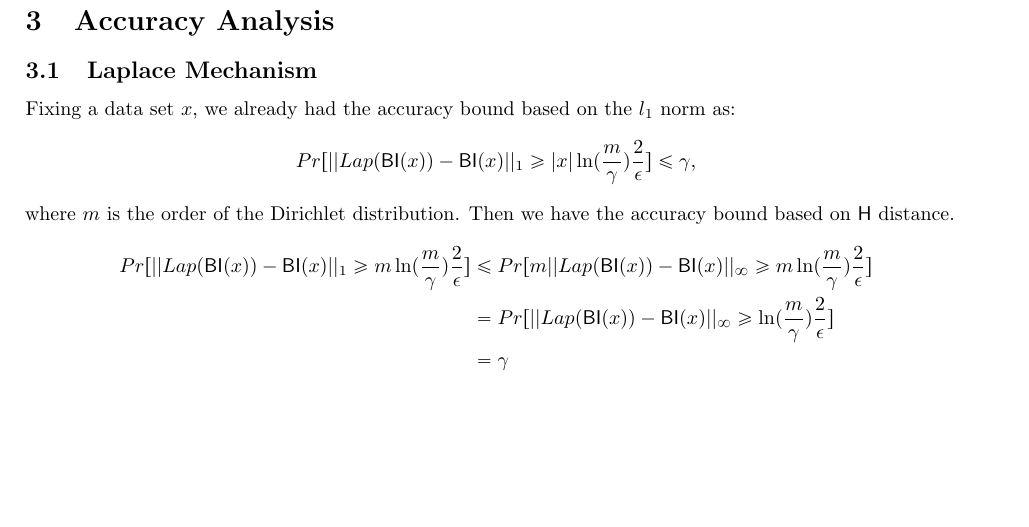
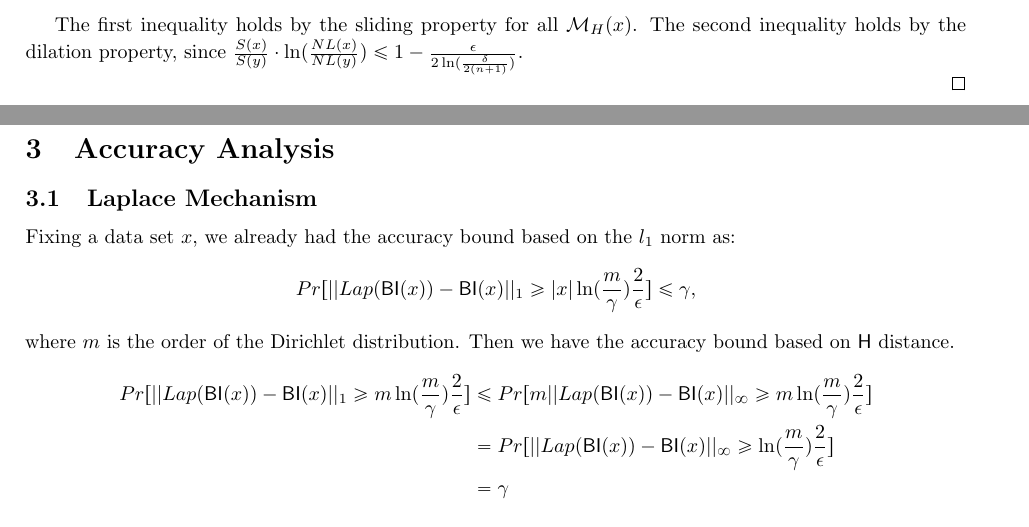
Before and after one commit to JiawenUB/DP-Bayesian-Inference, a LaTeX document (main.tex): part of page 5 of 8 before the commit and two parts of pages 4 and 5 of 8 after it, the two joined at a grey line, cut at the place of the change, the shorter picture padded with empty space. Compiled offline with pdfLaTeX.

Commit message:
update lemma 2.6

```diff
--- a/main.tex
+++ b/main.tex
@@ -291,7 +291,7 @@ Given that $2\Big( \underset{z \thicksim \hexpmech(x)}{Pr}[ z \in \mathcal{S}]\B
 \end{split}
 \end{equation*}
 
-
+The first inequality holds by the sliding property for all $\hexpmech(x)$. The second inequality holds by the dilation property, since $\frac{S(x)}{S(y)} \cdot \ln(\frac{NL(x)}{NL(y)}) \leq 1 - \frac{\epsilon}{2 \ln (\frac{\delta}{2 (n + 1)})}$.
 
 \end{proof}
 
```
